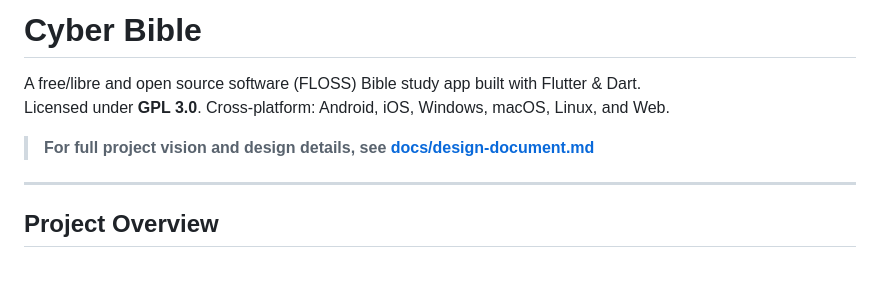
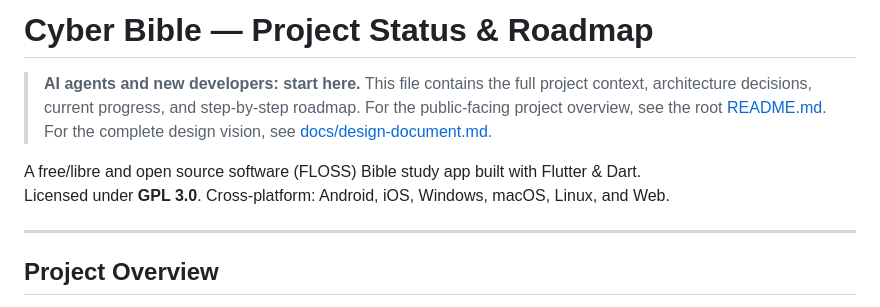
Before and after one commit to Crazybob2468/CyberBible, a Markdown page: cyber_bible_app/PROJECT_STATUS.md, the part around the change. Drawn GitHub-style; blank space fills up the shorter version.

```diff
--- a/cyber_bible_app/README.md
+++ b/cyber_bible_app/PROJECT_STATUS.md
@@ -1,9 +1,12 @@
-# Cyber Bible
+# Cyber Bible — Project Status & Roadmap
+
+> **AI agents and new developers: start here.** This file contains the full project
+> context, architecture decisions, current progress, and step-by-step roadmap.
+> For the public-facing project overview, see the root [README.md](../README.md).
+> For the complete design vision, see [docs/design-document.md](docs/design-document.md).
 
 A free/libre and open source software (FLOSS) Bible study app built with Flutter & Dart.
 Licensed under **GPL 3.0**. Cross-platform: Android, iOS, Windows, macOS, Linux, and Web.
-
-> **For full project vision and design details, see [docs/design-document.md](docs/design-document.md)**
 
 ---
 
```
Also changed, not shown: README.md (+25 -65 lines).
